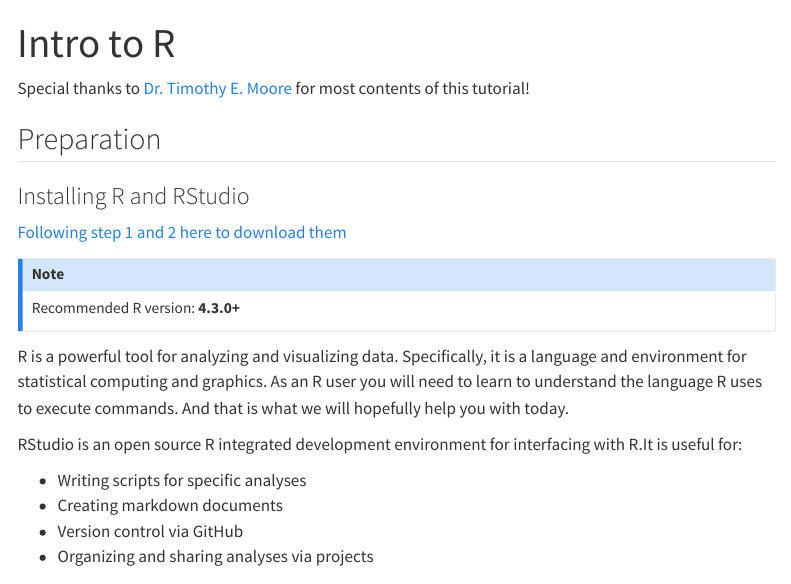
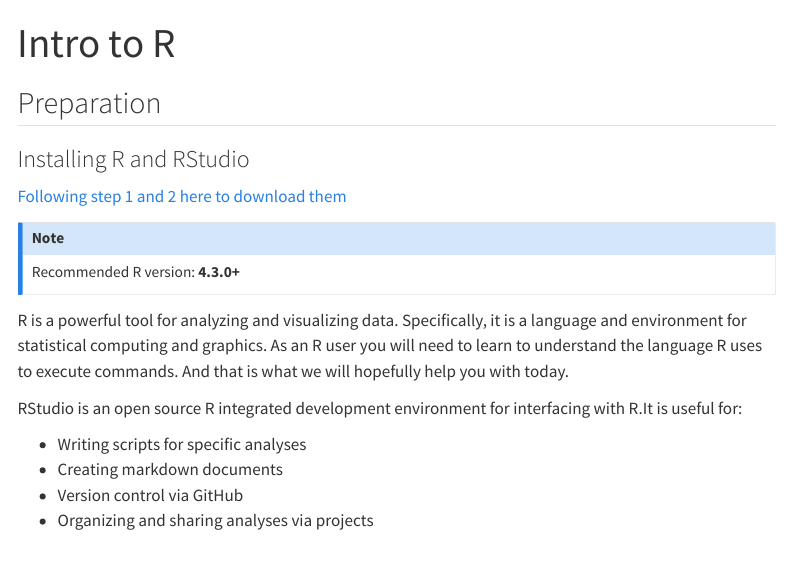
Before and after one commit to MinLinSTAT/minlin.github.io, a Quarto document (posts/Intro_to_R/Intro_R_Fall2023.qmd): the page in a window 1100 px wide, from its top. Rendered offline with R 4.5, knitr and Pandoc in place of Quarto, with nearby package versions; menus at the side of the page are left out.

Commit message:
Revert "Add thanks to Timothy"
This reverts commit 6cea2d9cd6b98f47af8433885a442ae6d209144e.

```diff
--- a/posts/Intro_to_R/Intro_R_Fall2023.qmd
+++ b/posts/Intro_to_R/Intro_R_Fall2023.qmd
@@ -8,8 +8,6 @@
     toc-location: left
 editor: visual
 ---
-
-Special thanks to [Dr. Timothy E. Moore](https://statsconsulting.uconn.edu/the-consulting-team/) for most contents of this tutorial!
 
 ## Preparation
 
```
Also changed, not shown: posts/Intro_to_R/Intro_R_Fall2023.html, 1 other file.
